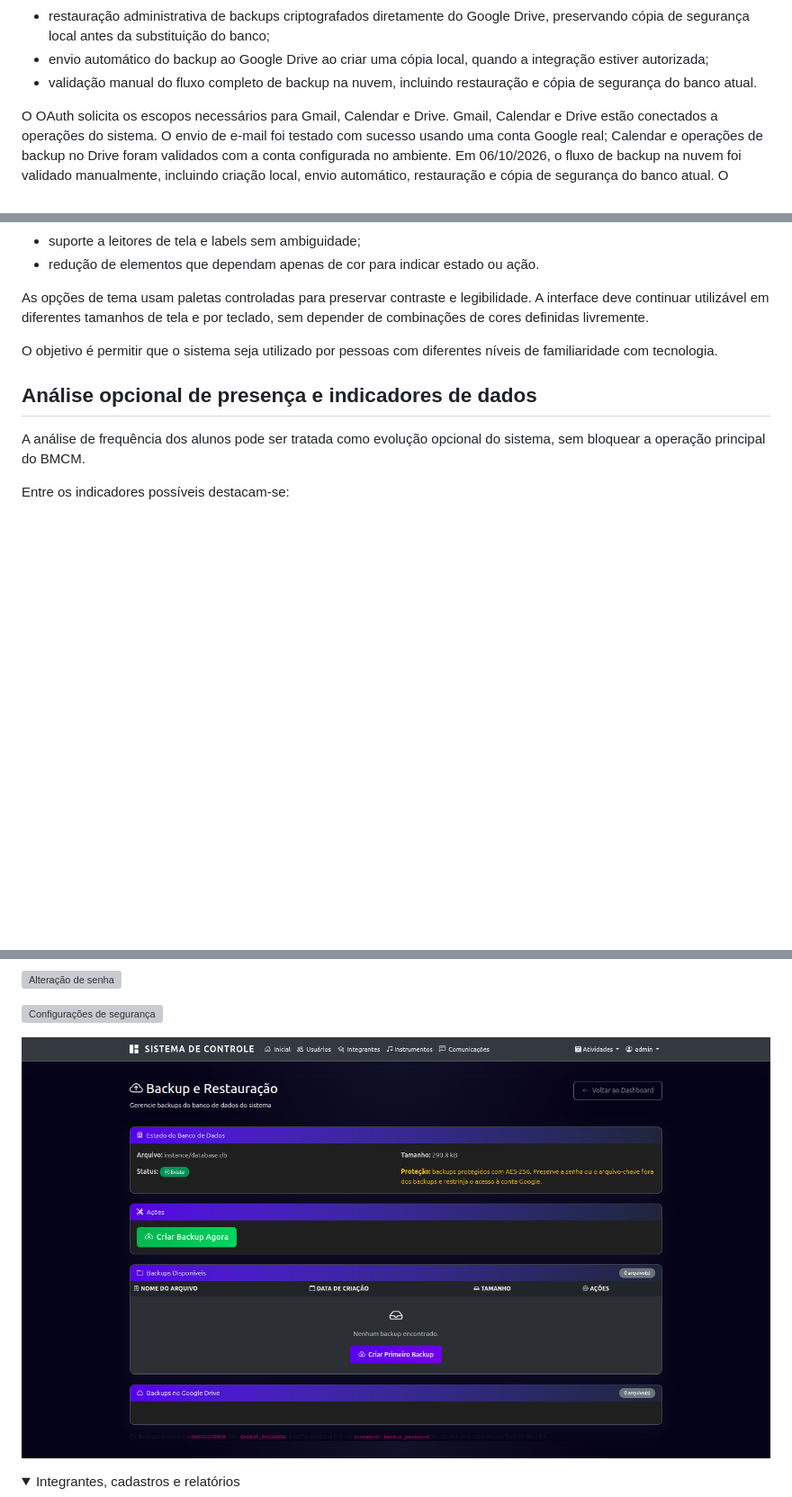
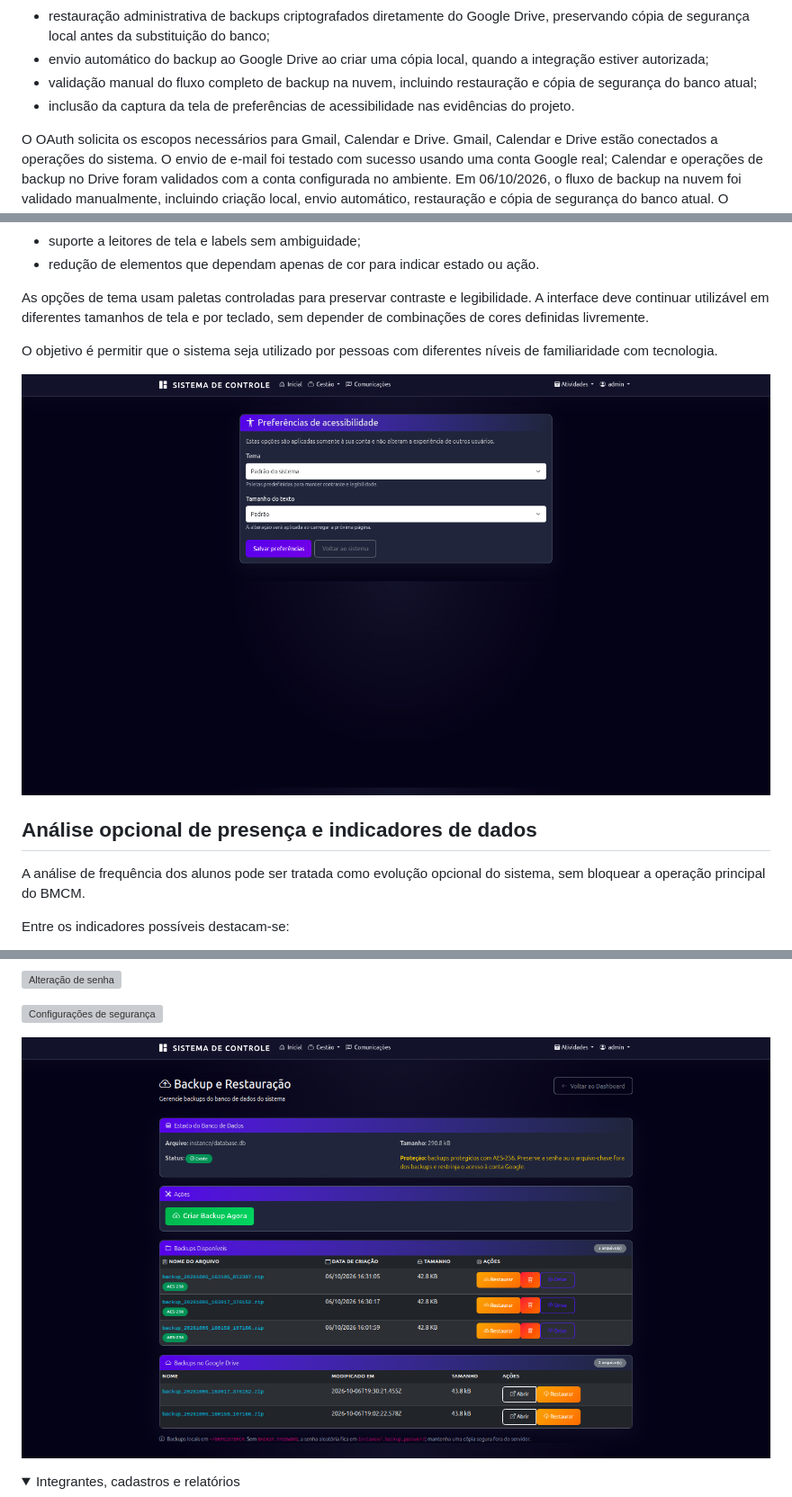
Before and after one commit to Grupo-9-PII/sistemaBMCM-II, a Markdown page: README.md, 3 parts joined by grey strips. Shown: that part at 90% size. Drawn GitHub-style; pictures changed too: assets/imgs/tela-acessabilidade.png (added), assets/imgs/tela-admin-backup.png; folded sections open; blank space fills up the shorter version; grey boxes are pictures that could not be loaded.

Commit message:
feat: Inclusão de Imagem da tela de configuração de tema e tamanho de fonte, acessabilidade no README.md

```diff
--- a/README.md
+++ b/README.md
@@ -191,7 +191,8 @@ As seguintes melhorias já foram incorporadas ao sistema existente:
 * documentação do JavaScript usado nas páginas, incluindo o fluxo de busca de CEP local com fallback para ViaCEP;
 * restauração administrativa de backups criptografados diretamente do Google Drive, preservando cópia de segurança local antes da substituição do banco;
 * envio automático do backup ao Google Drive ao criar uma cópia local, quando a integração estiver autorizada;
-* validação manual do fluxo completo de backup na nuvem, incluindo restauração e cópia de segurança do banco atual.
+* validação manual do fluxo completo de backup na nuvem, incluindo restauração e cópia de segurança do banco atual;
+* inclusão da captura da tela de preferências de acessibilidade nas evidências do projeto.
 
 O OAuth solicita os escopos necessários para Gmail, Calendar e Drive. Gmail, Calendar e Drive estão conectados a operações do sistema. O envio de e-mail foi testado com sucesso usando uma conta Google real; Calendar e operações de backup no Drive foram validados com a conta configurada no ambiente. Em 06/10/2026, o fluxo de backup na nuvem foi validado manualmente, incluindo criação local, envio automático, restauração e cópia de segurança do banco atual. O WhatsApp não está integrado ao BMCM.
 
@@ -699,6 +700,8 @@ Entre os recursos e melhorias considerados estão:
 As opções de tema usam paletas controladas para preservar contraste e legibilidade. A interface deve continuar utilizável em diferentes tamanhos de tela e por teclado, sem depender de combinações de cores definidas livremente.
 
 O objetivo é permitir que o sistema seja utilizado por pessoas com diferentes níveis de familiaridade com tecnologia.
+
+![Tela de preferências de acessibilidade com opções individuais de tema e tamanho do texto](./assets/imgs/tela-acessabilidade.png)
 
 ## Análise opcional de presença e indicadores de dados
 
```
Also changed, not shown: other parts of README.md (+1 -1 lines), 1 other file.
